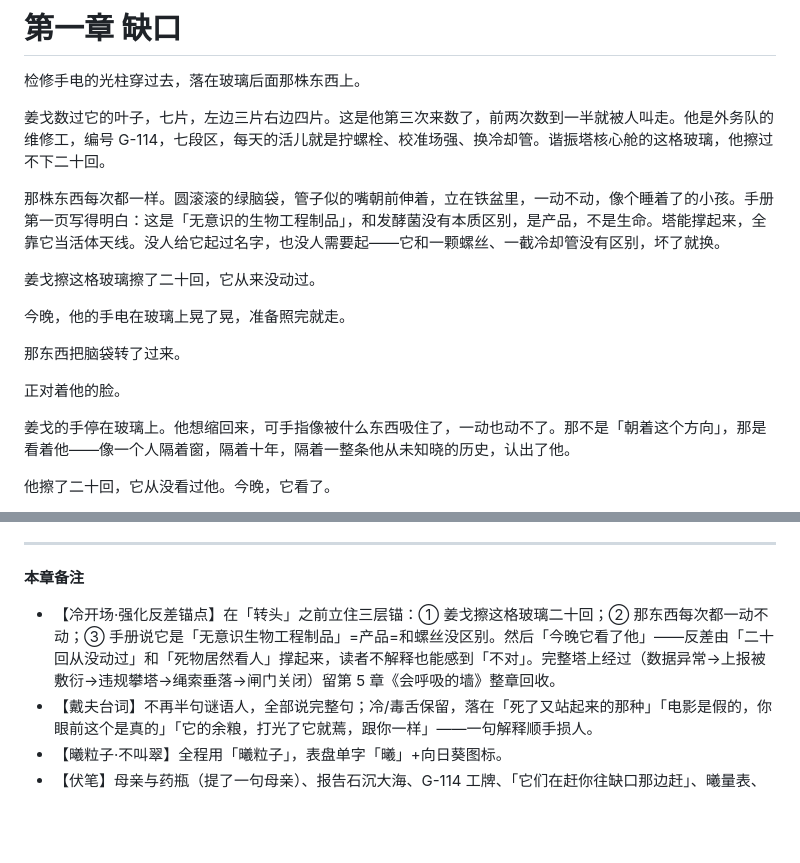
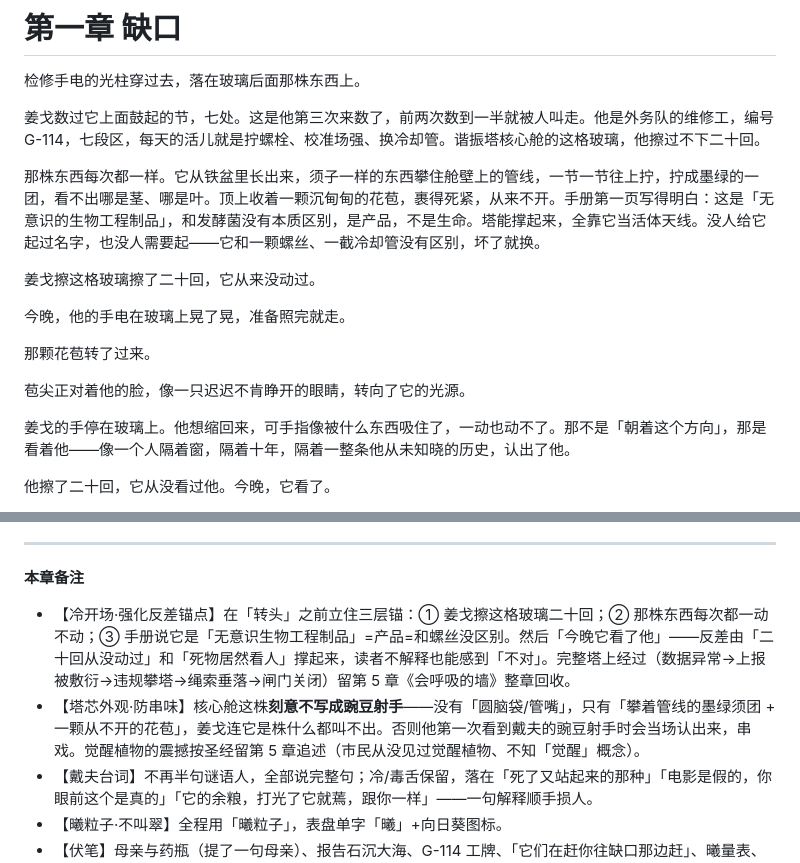
Before and after one commit to nameless-212/TheSmallGarden, a Markdown page: 第01章_缺口.md, 2 parts joined by grey strips. Drawn GitHub-style; blank space fills up the shorter version.

Commit message:
feat: update workspace
Co-authored-by: traeagent <traeagent@users.noreply.github.com>

```diff
--- a/第01章_缺口.md
+++ b/第01章_缺口.md
@@ -2,17 +2,17 @@
 
 检修手电的光柱穿过去，落在玻璃后面那株东西上。
 
-姜戈数过它的叶子，七片，左边三片右边四片。这是他第三次来数了，前两次数到一半就被人叫走。他是外务队的维修工，编号 G-114，七段区，每天的活儿就是拧螺栓、校准场强、换冷却管。谐振塔核心舱的这格玻璃，他擦过不下二十回。
+姜戈数过它上面鼓起的节，七处。这是他第三次来数了，前两次数到一半就被人叫走。他是外务队的维修工，编号 G-114，七段区，每天的活儿就是拧螺栓、校准场强、换冷却管。谐振塔核心舱的这格玻璃，他擦过不下二十回。
 
-那株东西每次都一样。圆滚滚的绿脑袋，管子似的嘴朝前伸着，立在铁盆里，一动不动，像个睡着了的小孩。手册第一页写得明白：这是「无意识的生物工程制品」，和发酵菌没有本质区别，是产品，不是生命。塔能撑起来，全靠它当活体天线。没人给它起过名字，也没人需要起——它和一颗螺丝、一截冷却管没有区别，坏了就换。
+那株东西每次都一样。它从铁盆里长出来，须子一样的东西攀住舱壁上的管线，一节一节往上拧，拧成墨绿的一团，看不出哪是茎、哪是叶。顶上收着一颗沉甸甸的花苞，裹得死紧，从来不开。手册第一页写得明白：这是「无意识的生物工程制品」，和发酵菌没有本质区别，是产品，不是生命。塔能撑起来，全靠它当活体天线。没人给它起过名字，也没人需要起——它和一颗螺丝、一截冷却管没有区别，坏了就换。
 
 姜戈擦这格玻璃擦了二十回，它从来没动过。
 
 今晚，他的手电在玻璃上晃了晃，准备照完就走。
 
-那东西把脑袋转了过来。
+那颗花苞转了过来。
 
-正对着他的脸。
+苞尖正对着他的脸，像一只迟迟不肯睁开的眼睛，转向了它的光源。
 
 姜戈的手停在玻璃上。他想缩回来，可手指像被什么东西吸住了，一动也动不了。那不是「朝着这个方向」，那是看着他——像一个人隔着窗，隔着十年，隔着一整条他从未知晓的历史，认出了他。
 
@@ -176,7 +176,8 @@
 
 **本章备注**
 
-- 【冷开场·强化反差锚点】在「转头」之前立住三层锚：① 姜戈擦这格玻璃二十回；② 那东西每次都一动不动；③ 手册说它是「无意识生物工程制品」=产品=和螺丝没区别。然后「今晚它看了他」——反差由「二十回从没动过」和「死物居然看人」撑起来，读者不解释也能感到「不对」。完整塔上经过（数据异常→上报被敷衍→违规攀塔→绳索垂落→闸门关闭）留第 5 章《会呼吸的墙》整章回收。
+- 【冷开场·强化反差锚点】在「转头」之前立住三层锚：① 姜戈擦这格玻璃二十回；② 那株东西每次都一动不动；③ 手册说它是「无意识生物工程制品」=产品=和螺丝没区别。然后「今晚它看了他」——反差由「二十回从没动过」和「死物居然看人」撑起来，读者不解释也能感到「不对」。完整塔上经过（数据异常→上报被敷衍→违规攀塔→绳索垂落→闸门关闭）留第 5 章《会呼吸的墙》整章回收。
+- 【塔芯外观·防串味】核心舱这株**刻意不写成豌豆射手**——没有「圆脑袋/管嘴」，只有「攀着管线的墨绿须团 + 一颗从不开的花苞」，姜戈连它是株什么都叫不出。否则他第一次看到戴夫的豌豆射手时会当场认出来，串戏。觉醒植物的震撼按圣经留第 5 章追述（市民从没见过觉醒植物、不知「觉醒」概念）。
 - 【戴夫台词】不再半句谜语人，全部说完整句；冷/毒舌保留，落在「死了又站起来的那种」「电影是假的，你眼前这个是真的」「它的余粮，打光了它就蔫，跟你一样」——一句解释顺手损人。
 - 【曦粒子·不叫翠】全程用「曦粒子」，表盘单字「曦」+向日葵图标。
 - 【伏笔】母亲与药瓶（提了一句母亲）、报告石沉大海、G-114 工牌、「它们在赶你往缺口那边赶」、曦量表、黑亮晶粒（烬晶）、智慧树远景剪影（那团黑）、青草味子弹。
```
